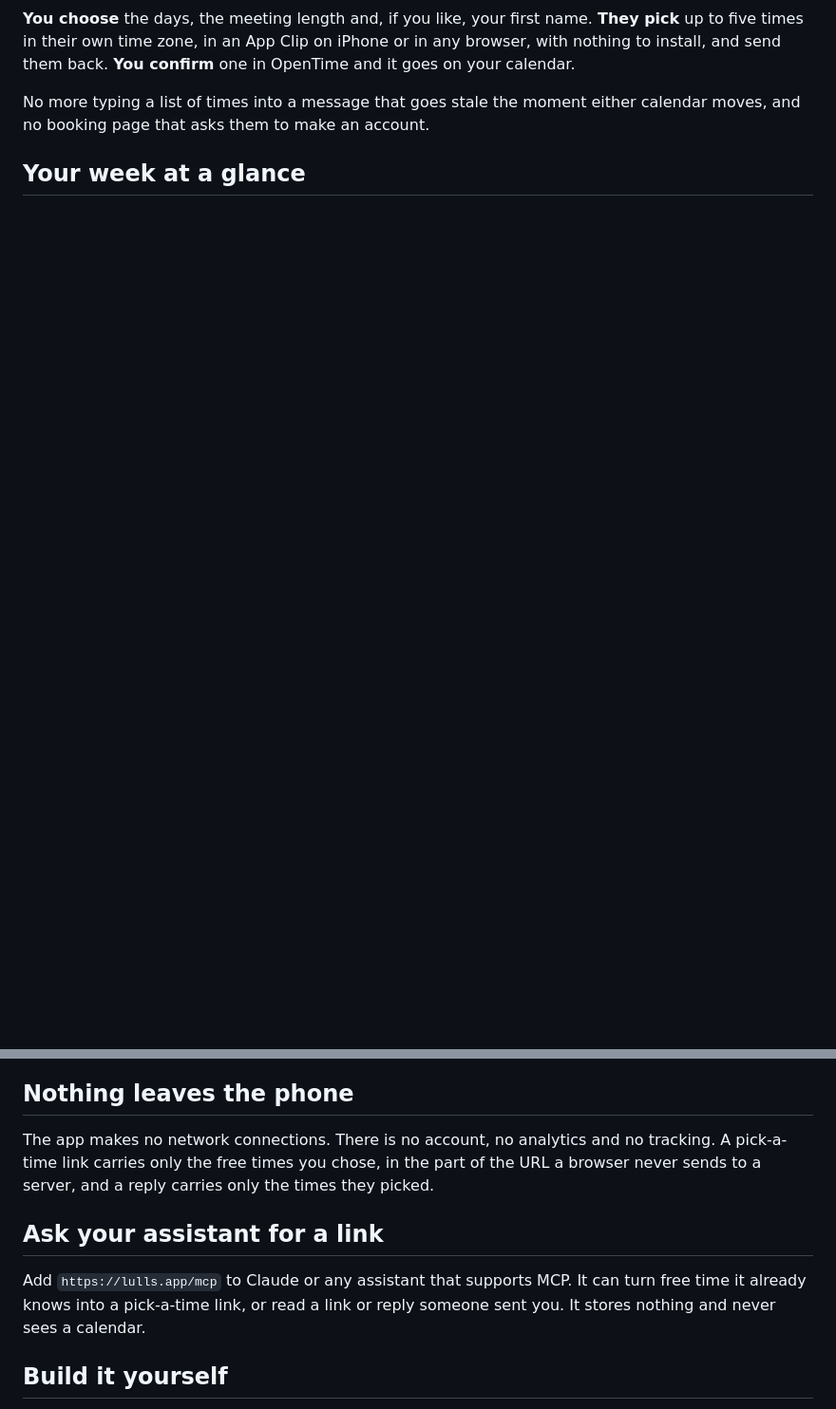
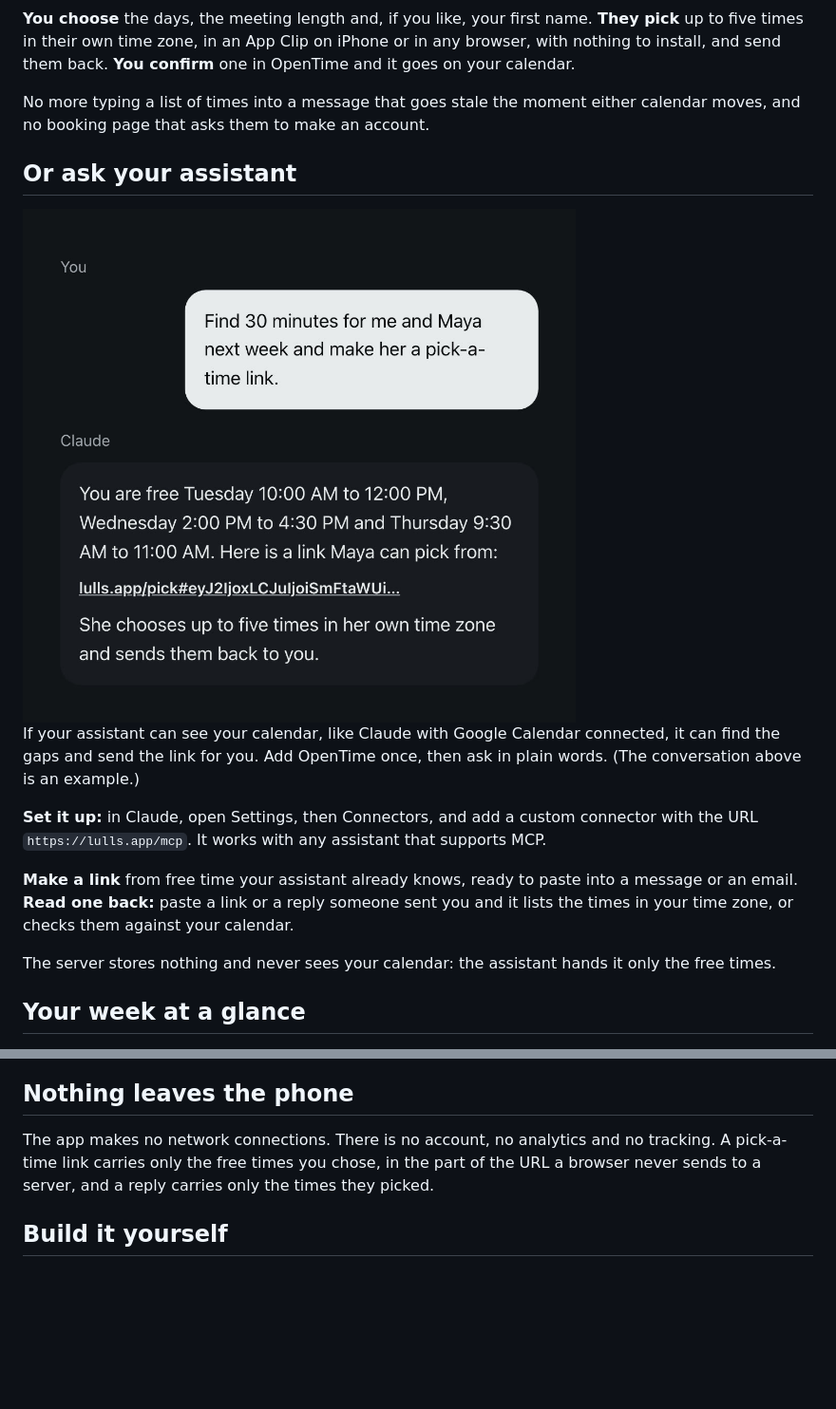
Before and after one commit to jtannahill/opentime, a Markdown page: README.md, 2 parts joined by grey strips. Shown at 95% size. Rendered like a GitHub page; pictures changed too: .github/readme/assistant.jpg (added); blank space fills up the shorter version.

Commit message:
MCP as a highlight: lulls.app Assistants section (copyable URL, example conversation with a live next-week link) and README section second from the top
Synced from the private repo at 5d1d2a4.

```diff
--- a/README.md
+++ b/README.md
@@ -15,6 +15,18 @@ $0.99, once. No subscription, no account. iPhone, iPad and Apple Watch. [lulls.a
 **You choose** the days, the meeting length and, if you like, your first name. **They pick** up to five times in their own time zone, in an App Clip on iPhone or in any browser, with nothing to install, and send them back. **You confirm** one in OpenTime and it goes on your calendar.
 
 No more typing a list of times into a message that goes stale the moment either calendar moves, and no booking page that asks them to make an account.
+
+## Or ask your assistant
+
+<img src=".github/readme/assistant.jpg" width="70%" alt="An example conversation: you ask Claude to find 30 minutes with Maya next week and make her a pick-a-time link; Claude lists your free times and replies with a lulls.app/pick link">
+
+If your assistant can see your calendar, like Claude with Google Calendar connected, it can find the gaps and send the link for you. Add OpenTime once, then ask in plain words. (The conversation above is an example.)
+
+**Set it up:** in Claude, open Settings, then Connectors, and add a custom connector with the URL `https://lulls.app/mcp`. It works with any assistant that supports MCP.
+
+**Make a link** from free time your assistant already knows, ready to paste into a message or an email. **Read one back:** paste a link or a reply someone sent you and it lists the times in your time zone, or checks them against your calendar.
+
+The server stores nothing and never sees your calendar: the assistant hands it only the free times.
 
 ## Your week at a glance
 
@@ -42,10 +54,6 @@ The Home Screen widget, a Live Activity and the Dynamic Island, Apple Watch, the
 
 The app makes no network connections. There is no account, no analytics and no tracking. A pick-a-time link carries only the free times you chose, in the part of the URL a browser never sends to a server, and a reply carries only the times they picked.
 
-## Ask your assistant for a link
-
-Add `https://lulls.app/mcp` to Claude or any assistant that supports MCP. It can turn free time it already knows into a pick-a-time link, or read a link or reply someone sent you. It stores nothing and never sees a calendar.
-
 ## Build it yourself
 
 Open `OpenTime.xcodeproj` in Xcode and run the `OpenTime` scheme (iOS 26.2 or later). The display font is licensed separately and not included, so the app uses the system font until you add your own copy. [DEVELOPMENT.md](DEVELOPMENT.md) covers the link format, the MCP server, the website and how the screenshots are made.
```
Also changed, not shown: docs/DESIGN.md (+2 -2 lines), 1 other file.
